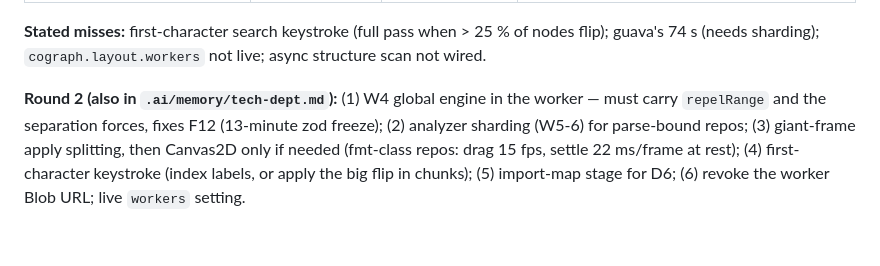
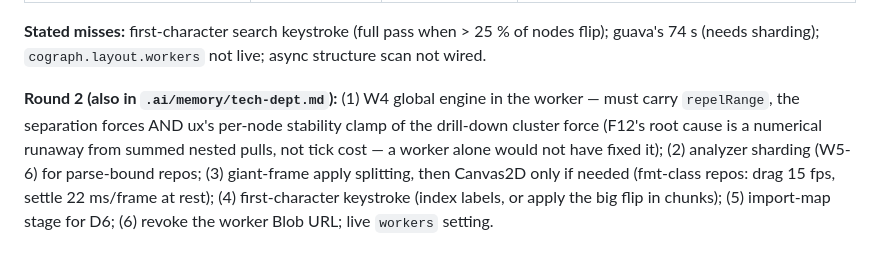
Before and after one commit to thraenbe/cograph, a Markdown page: .ai/plans/perf.md, the part around the change. Rendered like a GitHub page.

```diff
--- a/.ai/plans/perf.md
+++ b/.ai/plans/perf.md
@@ -646,7 +646,9 @@ panel) → round 2.
 guava's 74 s (needs sharding); `cograph.layout.workers` not live; async structure scan not wired.
 
 **Round 2 (also in `.ai/memory/tech-dept.md`):** (1) W4 global engine in the worker — must carry
-`repelRange` and the separation forces, fixes F12 (13-minute zod freeze); (2) analyzer sharding
+`repelRange`, the separation forces AND ux's per-node stability clamp of the drill-down cluster
+force (F12's root cause is a numerical runaway from summed nested pulls, not tick cost — a
+worker alone would not have fixed it); (2) analyzer sharding
 (W5-6) for parse-bound repos; (3) giant-frame apply splitting, then Canvas2D only if needed
 (fmt-class repos: drag 15 fps, settle 22 ms/frame at rest); (4) first-character keystroke
 (index labels, or apply the big flip in chunks); (5) import-map stage for D6; (6) revoke the
```
Also changed, not shown: .ai/memory/tech-dept.md (+7 -3 lines).
